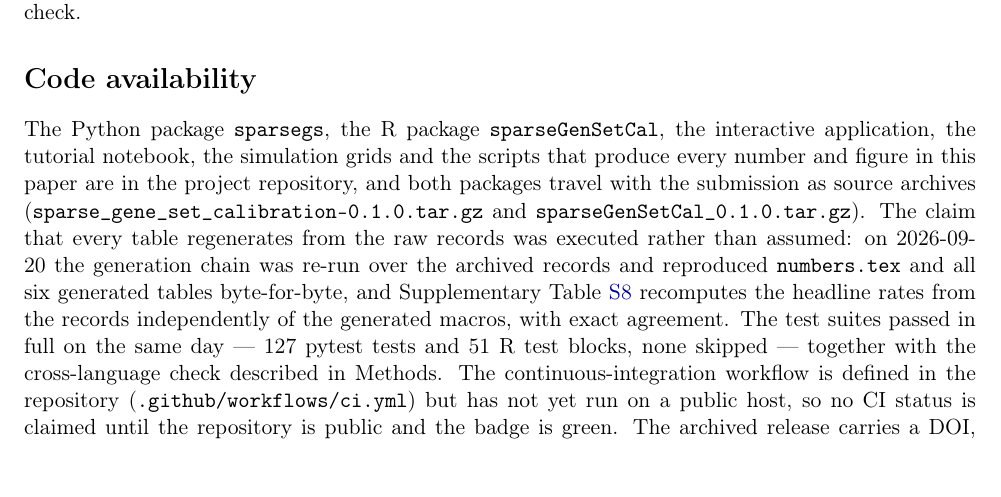
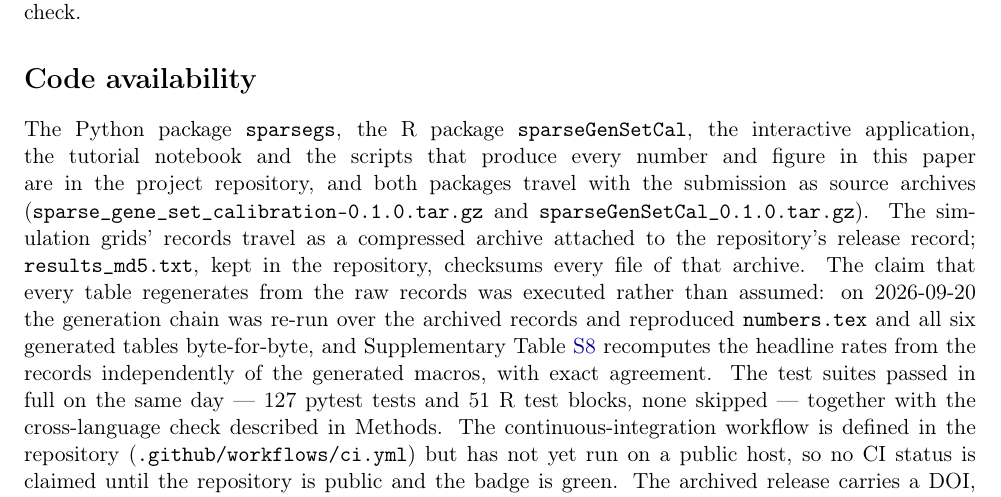
Before and after one commit to qiwen-duan-max/sparse-gene-set-calibration, a LaTeX paper (manuscript/main.tex): part of page 15 of 27, cut so that both start at the same text. Compiled offline with pdfLaTeX.

Commit message:
Track the Code availability wording for the records' distribution split
The sentence describing how the simulation grids' records travel (as the
release attachment raw_data_results.zip, checksummed by results_md5.txt)
was rebuilt into the working tree during the restructure but never
committed; this puts the compiled PDF and its source back in step with
the distribution the repository actually uses.

Co-Authored-By: ClawsGO Science Agent <noreply@clawsgo.cn>

```diff
--- a/manuscript/main.tex
+++ b/manuscript/main.tex
@@ -1053,11 +1053,14 @@ Supplementary Table~\ref{tab:verification} shows the most recent such check.
 
 \section*{Code availability}
 The Python package \code{sparsegs}, the R package \code{sparseGenSetCal}, the
-interactive application, the tutorial notebook, the simulation grids and the
-scripts that produce every number and figure in this paper are in the project
-repository, and both packages travel with the submission as source archives
+interactive application, the tutorial notebook and the scripts that produce
+every number and figure in this paper are in the project repository, and both
+packages travel with the submission as source archives
 (\code{sparse\_gene\_set\_calibration-0.1.0.tar.gz} and
-\code{sparseGenSetCal\_0.1.0.tar.gz}). The claim that every table regenerates
+\code{sparseGenSetCal\_0.1.0.tar.gz}). The simulation grids' records travel
+as a compressed archive attached to the repository's release record;
+\code{results\_md5.txt}, kept in the repository, checksums every file of that
+archive. The claim that every table regenerates
 from the raw records was executed rather than assumed: on 2026-09-20 the
 generation chain was re-run over the archived records and reproduced
 \code{numbers.tex} and all six generated tables byte-for-byte, and
```
Also changed, not shown: manuscript/main.pdf.
